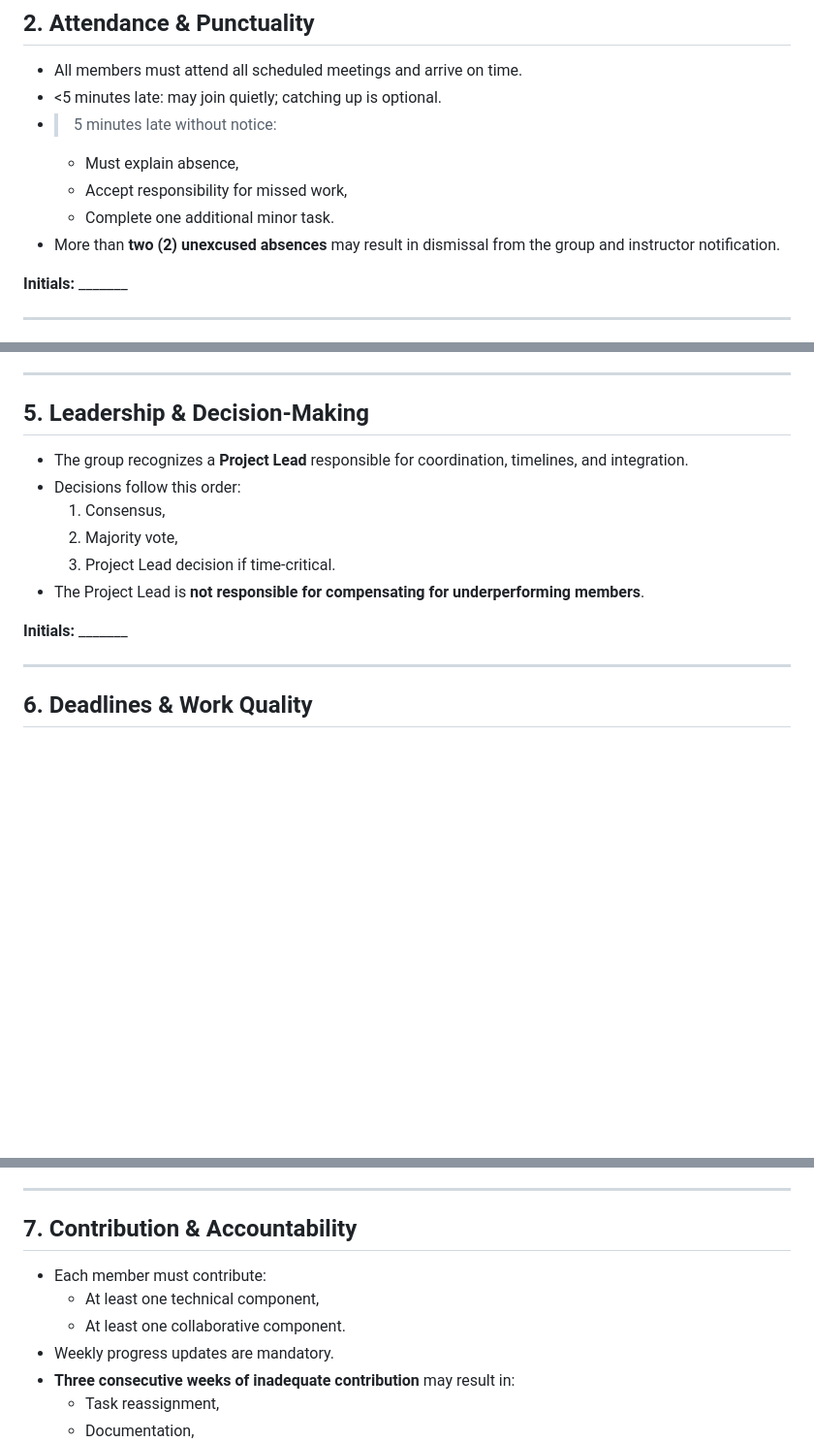
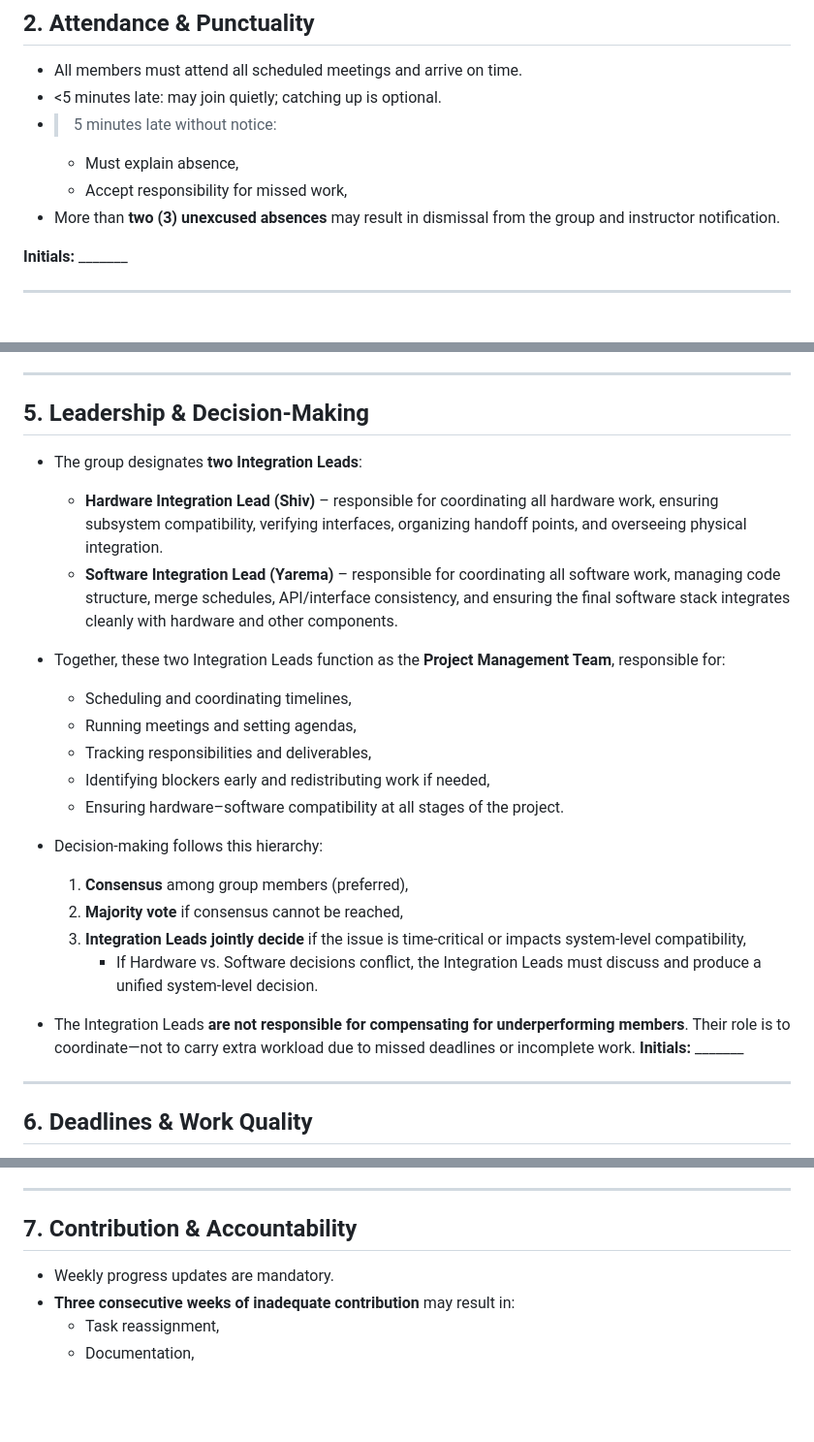
Before and after one commit to Yaremadzulynsky/MTE380_SR, a Markdown page: README.md, 3 parts joined by grey strips. Shown at 97% size. Rendered like a GitHub page; blank space fills up the shorter version.

```diff
--- a/README.md
+++ b/README.md
@@ -177,8 +177,7 @@ This contract defines mandatory expectations for participation, professionalism,
 - >5 minutes late without notice:
   - Must explain absence,
   - Accept responsibility for missed work,
-  - Complete one additional minor task.
-- More than **two (2) unexcused absences** may result in dismissal from the group and instructor notification.
+- More than **two (3) unexcused absences** may result in dismissal from the group and instructor notification.
 
 **Initials:** _______
 
@@ -205,13 +204,25 @@ This contract defines mandatory expectations for participation, professionalism,
 ---
 
 ## 5. Leadership & Decision-Making
-- The group recognizes a **Project Lead** responsible for coordination, timelines, and integration.
-- Decisions follow this order:
-  1. Consensus,
-  2. Majority vote,
-  3. Project Lead decision if time-critical.
-- The Project Lead is **not responsible for compensating for underperforming members**.
 
+- The group designates **two Integration Leads**:
+  - **Hardware Integration Lead (Shiv)**  – responsible for coordinating all hardware work, ensuring subsystem compatibility, verifying interfaces, organizing handoff points, and overseeing physical integration.
+  - **Software Integration Lead (Yarema)** – responsible for coordinating all software work, managing code structure, merge schedules, API/interface consistency, and ensuring the final software stack integrates cleanly with hardware and other components.
+
+- Together, these two Integration Leads function as the **Project Management Team**, responsible for:
+  - Scheduling and coordinating timelines,
+  - Running meetings and setting agendas,
+  - Tracking responsibilities and deliverables,
+  - Identifying blockers early and redistributing work if needed,
+  - Ensuring hardware–software compatibility at all stages of the project.
+
+- Decision-making follows this hierarchy:
+  1. **Consensus** among group members (preferred),
+  2. **Majority vote** if consensus cannot be reached,
+  3. **Integration Leads jointly decide** if the issue is time-critical or impacts system-level compatibility,
+     - If Hardware vs. Software decisions conflict, the Integration Leads must discuss and produce a unified system-level decision.
+
+- The Integration Leads **are not responsible for compensating for underperforming members**. Their role is to coordinate—not to carry extra workload due to missed deadlines or incomplete work.
 **Initials:** _______
 
 ---
@@ -230,9 +241,6 @@ This contract defines mandatory expectations for participation, professionalism,
 ---
 
 ## 7. Contribution & Accountability
-- Each member must contribute:
-  - At least one technical component,
-  - At least one collaborative component.
 - Weekly progress updates are mandatory.
 - **Three consecutive weeks of inadequate contribution** may result in:
   - Task reassignment,
```
Also changed, not shown: other parts of README.md (+36 -5 lines).
